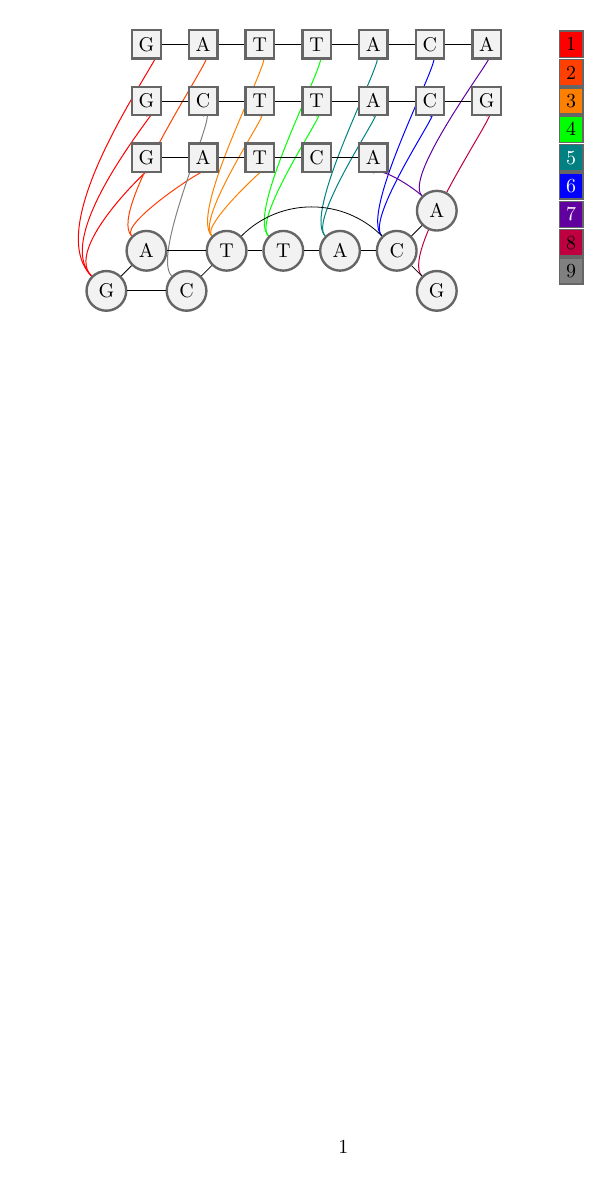
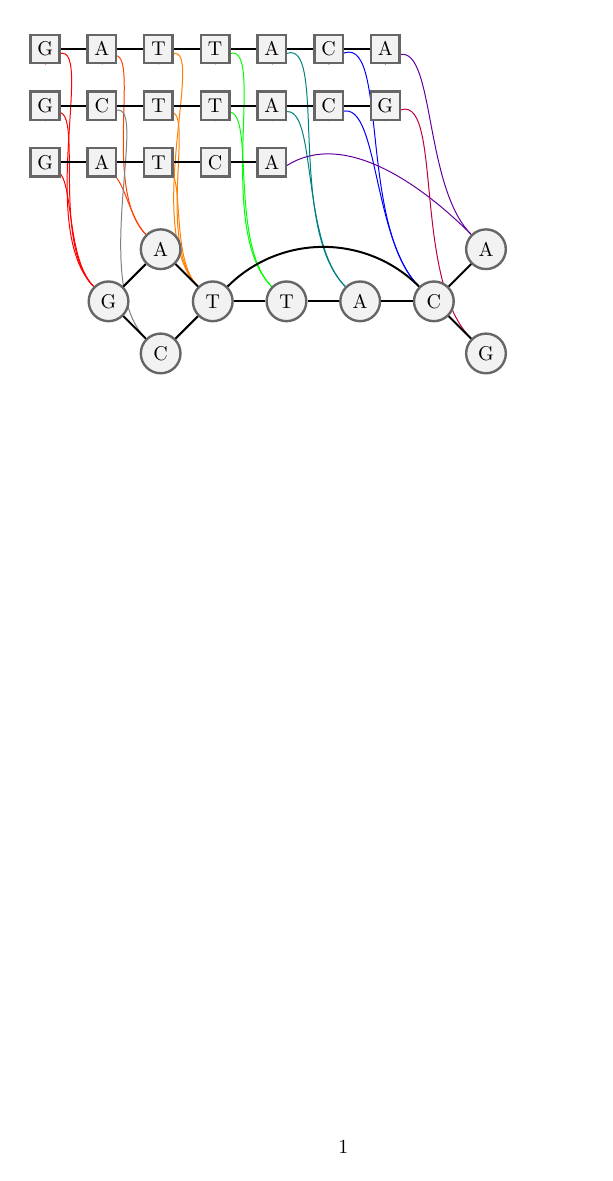
Before and after one commit to pangenome/seqwish-paper, a LaTeX document (manuscript/fig_induction.tex): the whole page. Compiled offline with pdfLaTeX.

Commit message:
maybe better

```diff
--- a/manuscript/fig_induction.tex
+++ b/manuscript/fig_induction.tex
@@ -1,5 +1,6 @@
 \documentclass{article}
 \usepackage{tikz}
+\usepackage{comment}
 \usetikzlibrary{positioning}
 
 \pgfdeclarelayer{bg}    % declare background layer
@@ -34,84 +35,85 @@
 \node[squarednode] (seqB6) [right of=seqB5] {C};
 \node[squarednode] (seqB7) [right of=seqB6] {G};
 
-%Lines
-\draw (seqA1) -- (seqA2);
-\draw (seqA2) -- (seqA3);
-\draw (seqA3) -- (seqA4);
-\draw (seqA4) -- (seqA5);
-\draw (seqA5) -- (seqA6);
-\draw (seqA6) -- (seqA7);
-
-\draw (seqB1) -- (seqB2);
-\draw (seqB2) -- (seqB3);
-\draw (seqB3) -- (seqB4);
-\draw (seqB4) -- (seqB5);
-\draw (seqB5) -- (seqB6);
-\draw (seqB6) -- (seqB7);
-
 \node[squarednode] (seqC1) [below of=seqB1] {G};
 \node[squarednode] (seqC2) [right of=seqC1] {A};
 \node[squarednode] (seqC3) [right of=seqC2] {T};
 \node[squarednode] (seqC4) [right of=seqC3] {C};
 \node[squarednode] (seqC5) [right of=seqC4] {A};
 
-\draw (seqC1) -- (seqC2);
-\draw (seqC2) -- (seqC3);
-\draw (seqC3) -- (seqC4);
-\draw (seqC4) -- (seqC5);
+%Lines
+\draw[line width=1.0] (seqA1) -- (seqA2);
+\draw[line width=1.0] (seqA2) -- (seqA3);
+\draw[line width=1.0] (seqA3) -- (seqA4);
+\draw[line width=1.0] (seqA4) -- (seqA5);
+\draw[line width=1.0] (seqA5) -- (seqA6);
+\draw[line width=1.0] (seqA6) -- (seqA7);
 
-%\begin{scope}[node distance=0.5cm]
-  \node[roundnode] (g2) [below = 3cm of seqA1] {A};
+\draw[line width=1.0] (seqB1) -- (seqB2);
+\draw[line width=1.0] (seqB2) -- (seqB3);
+\draw[line width=1.0] (seqB3) -- (seqB4);
+\draw[line width=1.0] (seqB4) -- (seqB5);
+\draw[line width=1.0] (seqB5) -- (seqB6);
+\draw[line width=1.0] (seqB6) -- (seqB7);
+
+\draw[line width=1.0] (seqC1) -- (seqC2);
+\draw[line width=1.0] (seqC2) -- (seqC3);
+\draw[line width=1.0] (seqC3) -- (seqC4);
+\draw[line width=1.0] (seqC4) -- (seqC5);
+
+\begin{scope}[node distance=1.3cm]
+\node[roundnode] (g2) [below right = 3cm and 1.5cm of seqA1] {A};
 \node[roundnode] (g1) [below left of=g2] {G};
-\node[roundnode] (g3) [below right of=g2] {C};
+\node[roundnode] (g3) [below right of=g1] {C};
 \node[roundnode] (g4) [above right of=g3] {T};
 \node[roundnode] (g5) [right of=g4] {T};
 \node[roundnode] (g6) [right of=g5] {A};
 \node[roundnode] (g7) [right of=g6] {C};
 \node[roundnode] (g8) [above right of=g7] {A};
 \node[roundnode] (g9) [below right of=g7] {G};
-%\end{scope}
+\end{scope}
 
-\draw (g1) to (g2);
-\draw (g1) to (g3);
-\draw (g2) to (g4);
-\draw (g3) to (g4);
-\draw (g4) to (g5);
-\draw (g4) to [looseness=1] (g7);
-\draw (g5) to (g6);
-\draw (g6) to (g7);
-\draw (g7) to (g8);
-\draw (g7) to (g9);
+\draw[line width=1.0] (g1) to (g2);
+\draw[line width=1.0] (g1) to (g3);
+\draw[line width=1.0] (g2) to (g4);
+\draw[line width=1.0] (g3) to (g4);
+\draw[line width=1.0] (g4) to (g5);
+\draw[line width=1.0] (g4) to [looseness=1] (g7);
+\draw[line width=1.0] (g5) to (g6);
+\draw[line width=1.0] (g6) to (g7);
+\draw[line width=1.0] (g7) to (g8);
+\draw[line width=1.0] (g7) to (g9);
 
 \begin{pgfonlayer}{bg}    % select the background layer
 \draw[line width=0.5,color=red!100,looseness=1] (seqA1.south) to (g1);
 \draw[line width=0.5,color=red!100,looseness=1] (seqB1.south) to (g1);
 \draw[line width=0.5,color=red!100,looseness=1] (seqC1.south) to (g1);
 
-\draw[line width=0.5,color={rgb:red,1;orange,1},looseness=0.5] (seqA2.south) to (g2);
-\draw[line width=0.5,color={rgb:red,1;orange,1},looseness=0.5] (seqC2.south) to (g2);
+\draw[line width=0.5,color={rgb:red,1;orange,1},looseness=1.0] (seqA2.south) to (g2);
+\draw[line width=0.5,color={rgb:red,1;orange,1},looseness=1.0] (seqC2.south) to (g2);
 
-\draw[line width=0.5,color=orange!100,looseness=0.5] (seqA3.south) to (g4);
-\draw[line width=0.5,color=orange!100,looseness=0.5] (seqB3.south) to (g4);
-\draw[line width=0.5,color=orange!100,looseness=0.5] (seqC3.south) to (g4);
+\draw[line width=0.5,color=orange!100,looseness=1.0] (seqA3.south) to (g4);
+\draw[line width=0.5,color=orange!100,looseness=1.0] (seqB3.south) to (g4);
+\draw[line width=0.5,color=orange!100,looseness=1.0] (seqC3.south) to (g4);
 
-\draw[line width=0.5,color=green!100,looseness=0.5] (seqA4.south) to (g5);
-\draw[line width=0.5,color=green!100,looseness=0.5] (seqB4.south) to (g5);
-%\draw[line width=0.5,color=blue!100,looseness=0.5] (seqC3.south) to (g4);
+\draw[line width=0.5,color=green!100,looseness=1.0] (seqA4.south) to (g5);
+\draw[line width=0.5,color=green!100,looseness=1.0] (seqB4.south) to (g5);
+%\draw[line width=0.5,color=blue!100,looseness=1.0] (seqC3.south) to (g4);
 
-\draw[line width=0.5,color={rgb:blue,1;green,1},looseness=0.5] (seqA5.south) to (g6);
-\draw[line width=0.5,color={rgb:blue,1;green,1},looseness=0.5] (seqB5.south) to (g6);
+\draw[line width=0.5,color={rgb:blue,1;green,1},looseness=1.0] (seqA5.south) to (g6);
+\draw[line width=0.5,color={rgb:blue,1;green,1},looseness=1.0] (seqB5.south) to (g6);
 
-\draw[line width=0.5,color=blue!100,looseness=0.5] (seqA6.south) to (g7);
-\draw[line width=0.5,color=blue!100,looseness=0.5] (seqB6.south) to (g7);
+\draw[line width=0.5,color=blue!100,looseness=1.0] (seqA6.south) to (g7);
+\draw[line width=0.5,color=blue!100,looseness=1.0] (seqB6.south) to (g7);
 
-\draw[line width=0.5,color={rgb:blue,1;purple,1},looseness=0.5] (seqA7.south) to (g8);
-\draw[line width=0.5,color={rgb:blue,1;purple,1},looseness=0.5] (seqC5.south) to (g8);
+\draw[line width=0.5,color={rgb:blue,1;purple,1},looseness=1.0] (seqA7.south) to (g8);
+\draw[line width=0.5,color={rgb:blue,1;purple,1},looseness=1.0] (seqC5.south) to (g8);
 
-\draw[line width=0.5,color=purple!100,looseness=0.5] (seqB7.south) to (g9);
+\draw[line width=0.5,color=purple!100,looseness=1.0] (seqB7.south) to (g9);
 
-\draw[line width=0.5,color=gray,looseness=0.5] (seqB2.south) to (g3);
+\draw[line width=0.5,color=gray,looseness=1.0] (seqB2.south) to (g3);
 
+\begin{comment}
 \begin{scope}[node distance=0.5cm]
   \node[keynode,fill=red!100] (c1) [right = 1cm of seqA7] {1};
   \node[keynode,fill={rgb:red,1;orange,1}] (c2) [below of=c1] {2};
```
Also changed, not shown: manuscript/fig_induction.tex (1 more changed lines).
